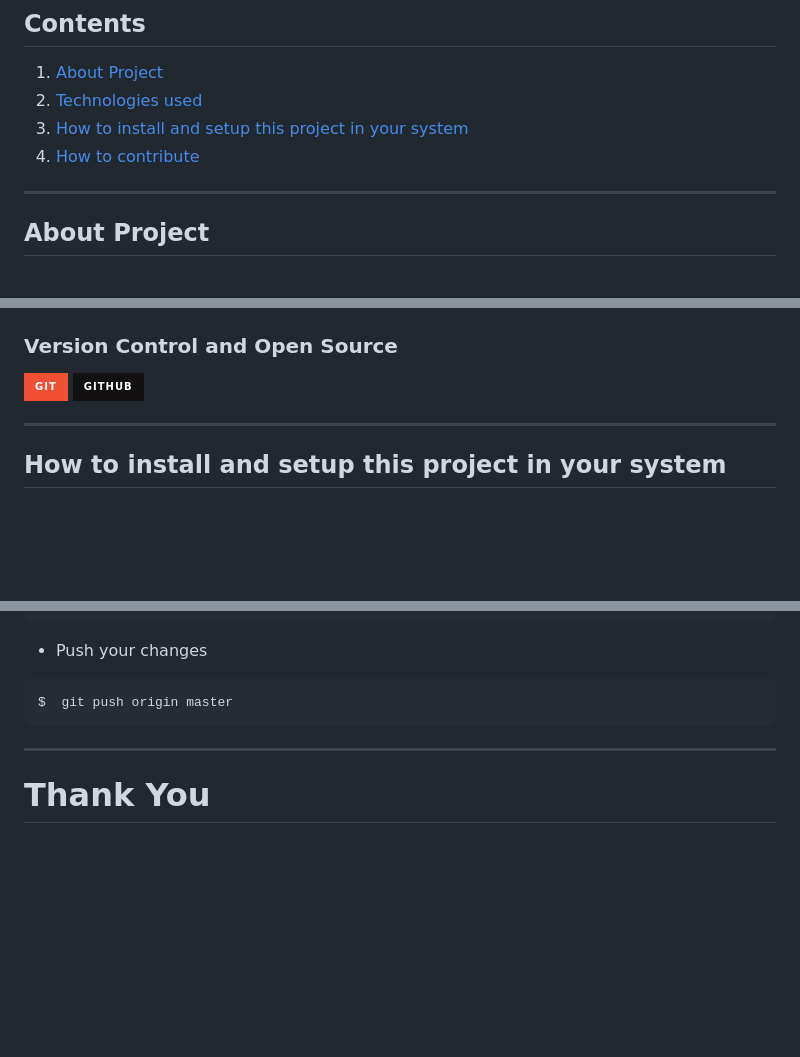
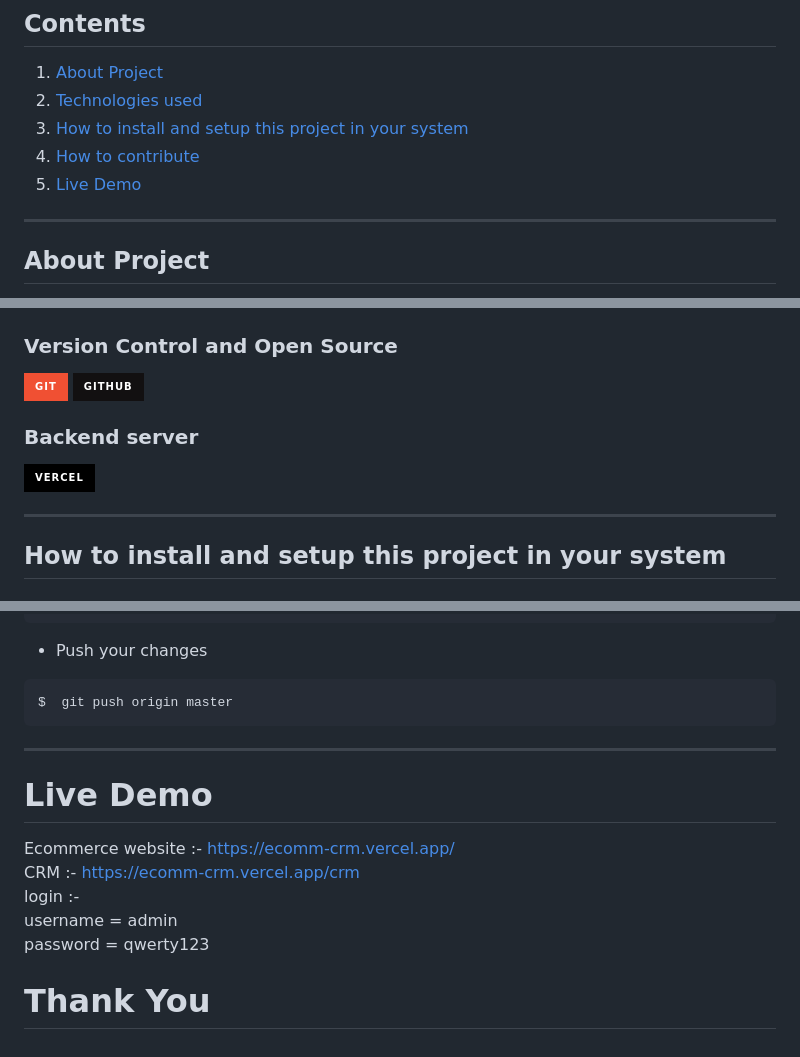
Before and after one commit to sreekanths-24/CRM2, a Markdown page: README.md, 3 parts joined by grey strips. GitHub-like rendering; badges without logos; blank space fills up the shorter version.

```diff
--- a/README.md
+++ b/README.md
@@ -5,6 +5,7 @@
 1. [Technologies used](#technologies-used)
 1. [How to install and setup this project in your system](#how-to-install-and-setup-this-project-in-your-system)
 1. [How to contribute](#how-to-contribute)
+1. [Live Demo](#live-demo)
 
 ---
 
@@ -37,6 +38,9 @@ Customer Relationship Management (CRM) system is a software solution designed to
 ### Version Control and Open Source
 ![Git](https://img.shields.io/badge/git-%23F05033.svg?style=for-the-badge&logo=git&logoColor=white)
 ![GitHub](https://img.shields.io/badge/github-%23121011.svg?style=for-the-badge&logo=github&logoColor=white)
+
+### Backend server
+![Vercel](https://img.shields.io/badge/vercel-%23000000.svg?style=for-the-badge&logo=vercel&logoColor=white)
 
 
 ---
@@ -138,4 +142,16 @@ $  git push origin master
 
 ---
 
+# Live Demo
+
+Ecommerce website :- https://ecomm-crm.vercel.app/
+<br>
+CRM :- https://ecomm-crm.vercel.app/crm
+<br>
+login :-
+<br>
+username = admin
+<br>
+password = qwerty123
+
 # Thank You
```
